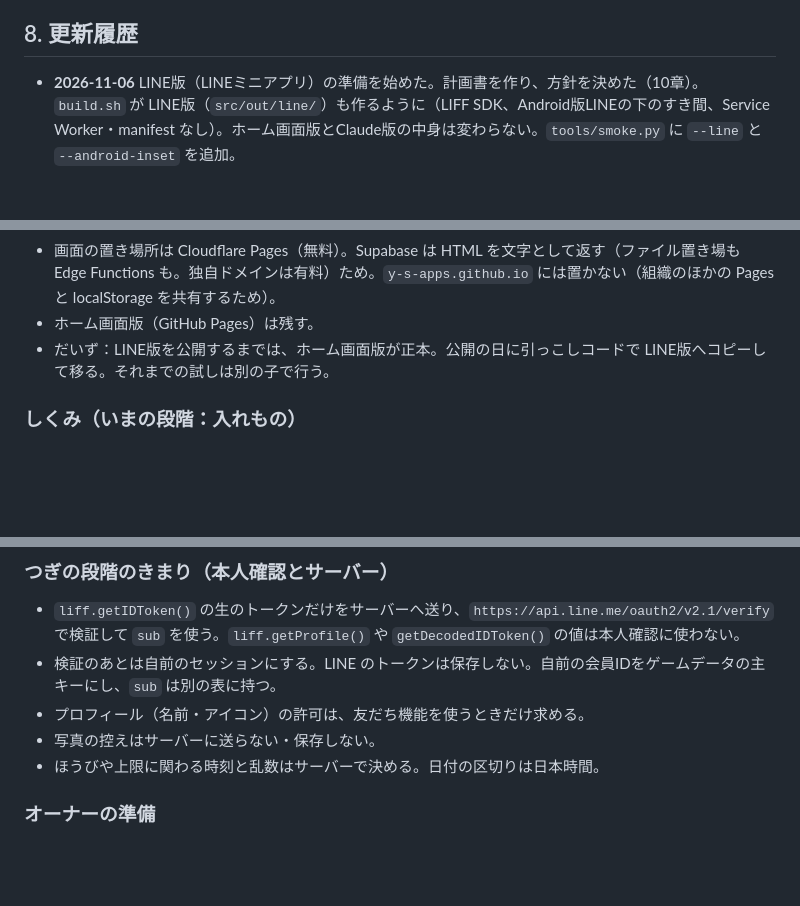
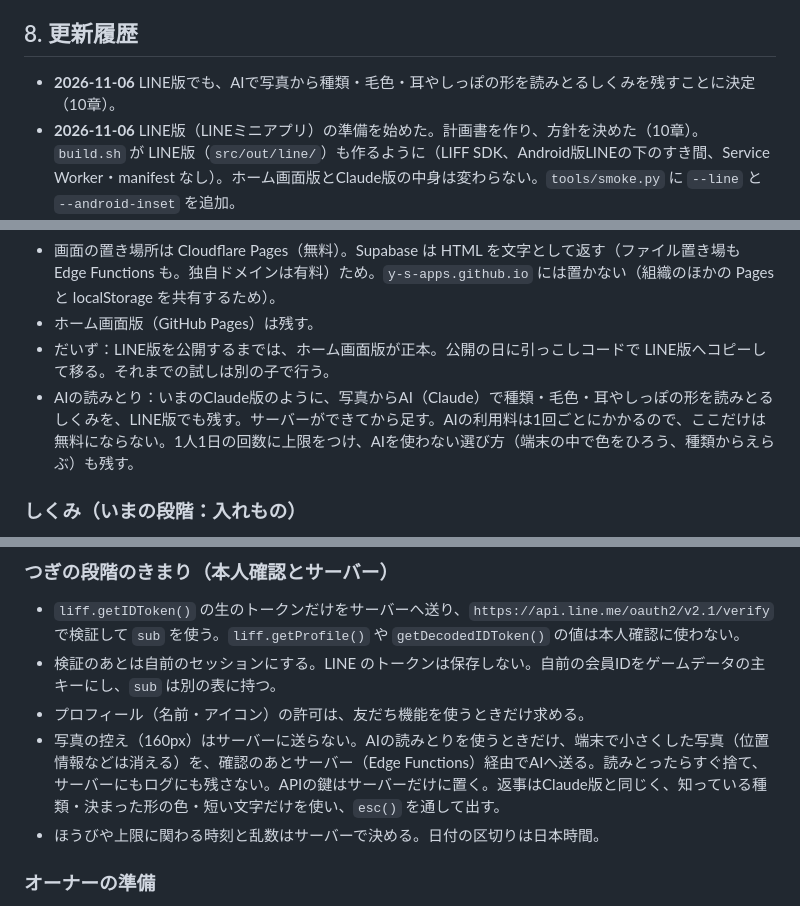
Before and after one commit to Y-s-Apps/uchinoko-biyori, a Markdown page: docs/PROJECT.md, 3 parts joined by grey strips. Drawn GitHub-style; blank space fills up the shorter version.

```diff
--- a/docs/PROJECT.md
+++ b/docs/PROJECT.md
@@ -194,6 +194,7 @@ GitHub はリポジトリを移しても、Pages の古いURLを新しいURLへ
 
 ## 8. 更新履歴
 
+- **2026-11-06** LINE版でも、AIで写真から種類・毛色・耳やしっぽの形を読みとるしくみを残すことに決定（10章）。
 - **2026-11-06** LINE版（LINEミニアプリ）の準備を始めた。計画書を作り、方針を決めた（10章）。`build.sh` が LINE版（`src/out/line/`）も作るように（LIFF SDK、Android版LINEの下のすき間、Service Worker・manifest なし）。ホーム画面版とClaude版の中身は変わらない。`tools/smoke.py` に `--line` と `--android-inset` を追加。
 - **2026-10-08** 初版（Claude版）：写真から種類を読みとり、ごはん・おやつ・あそび・なでなで・きせかえ・Lv。あそびのボールを犬はサッカーボール、猫は毛糸玉に。すずの首輪が見えない不具合を修正。
 - **2026-10-08** なかよしLvを最大100に、おやつを各18種、きせかえを38種（3スロット）に。トリコロールのマフラーを追加。
@@ -229,6 +230,7 @@ GitHub はリポジトリを移しても、Pages の古いURLを新しいURLへ
 - 画面の置き場所は Cloudflare Pages（無料）。Supabase は HTML を文字として返す（ファイル置き場も Edge Functions も。独自ドメインは有料）ため。`y-s-apps.github.io` には置かない（組織のほかの Pages と localStorage を共有するため）。
 - ホーム画面版（GitHub Pages）は残す。
 - だいず：LINE版を公開するまでは、ホーム画面版が正本。公開の日に引っこしコードで LINE版へコピーして移る。それまでの試しは別の子で行う。
+- AIの読みとり：いまのClaude版のように、写真からAI（Claude）で種類・毛色・耳やしっぽの形を読みとるしくみを、LINE版でも残す。サーバーができてから足す。AIの利用料は1回ごとにかかるので、ここだけは無料にならない。1人1日の回数に上限をつけ、AIを使わない選び方（端末の中で色をひろう、種類からえらぶ）も残す。
 
 ### しくみ（いまの段階：入れもの）
 
@@ -245,7 +247,7 @@ GitHub はリポジトリを移しても、Pages の古いURLを新しいURLへ
 - `liff.getIDToken()` の生のトークンだけをサーバーへ送り、`https://api.line.me/oauth2/v2.1/verify` で検証して `sub` を使う。`liff.getProfile()` や `getDecodedIDToken()` の値は本人確認に使わない。
 - 検証のあとは自前のセッションにする。LINE のトークンは保存しない。自前の会員IDをゲームデータの主キーにし、`sub` は別の表に持つ。
 - プロフィール（名前・アイコン）の許可は、友だち機能を使うときだけ求める。
-- 写真の控えはサーバーに送らない・保存しない。
+- 写真の控え（160px）はサーバーに送らない。AIの読みとりを使うときだけ、端末で小さくした写真（位置情報などは消える）を、確認のあとサーバー（Edge Functions）経由でAIへ送る。読みとったらすぐ捨て、サーバーにもログにも残さない。APIの鍵はサーバーだけに置く。返事はClaude版と同じく、知っている種類・決まった形の色・短い文字だけを使い、`esc()` を通して出す。
 - ほうびや上限に関わる時刻と乱数はサーバーで決める。日付の区切りは日本時間。
 
 ### オーナーの準備
```
Also changed, not shown: CLAUDE.md (+1 -1 lines), docs/HANDOFF.md (+4 -2 lines).
